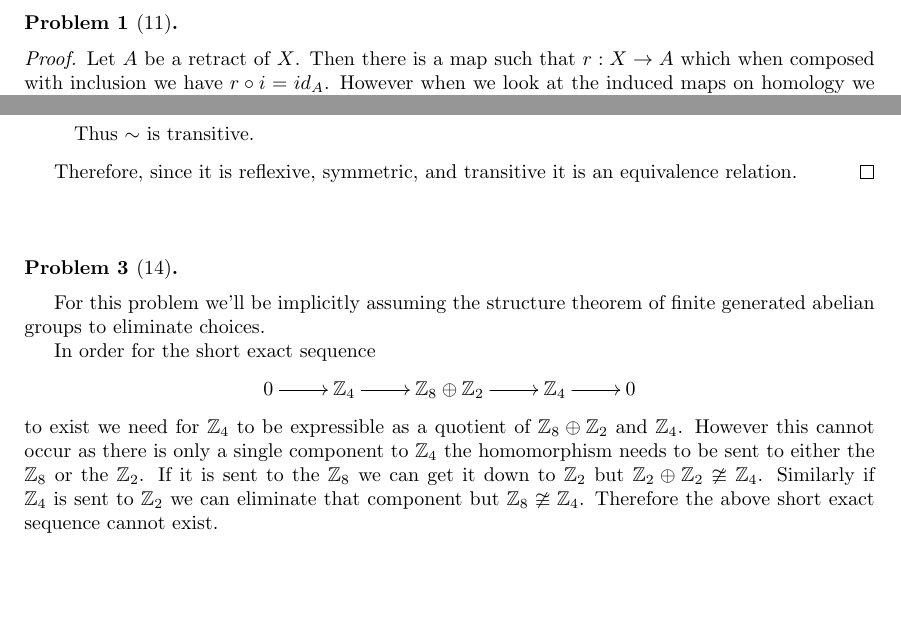
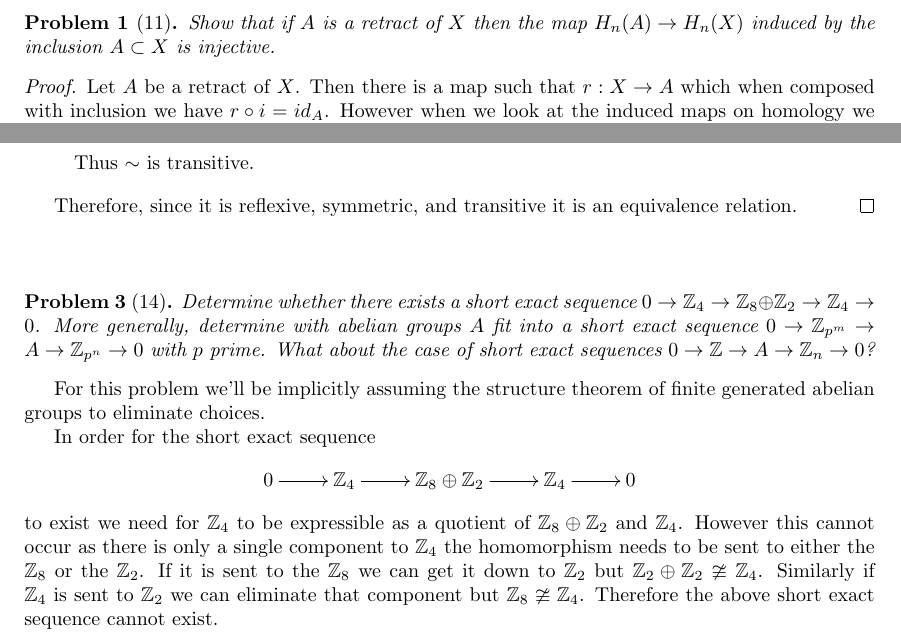
Before and after one commit to albenzo/MATH-7512, a LaTeX problem sheet (hw2/hw2.tex): two parts of the page before the commit and two parts of page 1 of 2 after it, joined at a grey line, cut at the place of the change, the shorter picture padded with empty space. Compiled offline with pdfLaTeX.

Commit message:
Adding questions to hw2

```diff
--- a/hw2/hw2.tex
+++ b/hw2/hw2.tex
@@ -29,7 +29,9 @@
 \begin{document}
 
 \begin{problem}[11]
-
+  Show that if $A$ is a retract of $X$ then the map
+  $H_n(A) \to H_n(X)$ induced by the inclusion $A \subset X$
+  is injective.
 \end{problem}
 
 \begin{proof}
@@ -72,7 +74,12 @@
 \sk
 
 \begin{problem}[14]
-
+  Determine whether there exists a short exact sequence
+  $0 \to \mathbb{Z}_4 \to \mathbb{Z}_8 \oplus \mathbb{Z}_2 \to \mathbb{Z}_4 \to 0$.
+  More generally, determine with abelian groups $A$ fit into a short
+  exact sequence $0 \to \mathbb{Z}_{p^m} \to A \to \mathbb{Z}_{p^n} \to 0$ with
+  $p$ prime. What about the case of short exact sequences
+  $0 \to \mathbb{Z} \to A \to \mathbb{Z}_n \to 0$?
 \end{problem}
 
 For this problem we'll be implicitly assuming the structure theorem of finite
```
Also changed, not shown: hw2/hw2.pdf.
